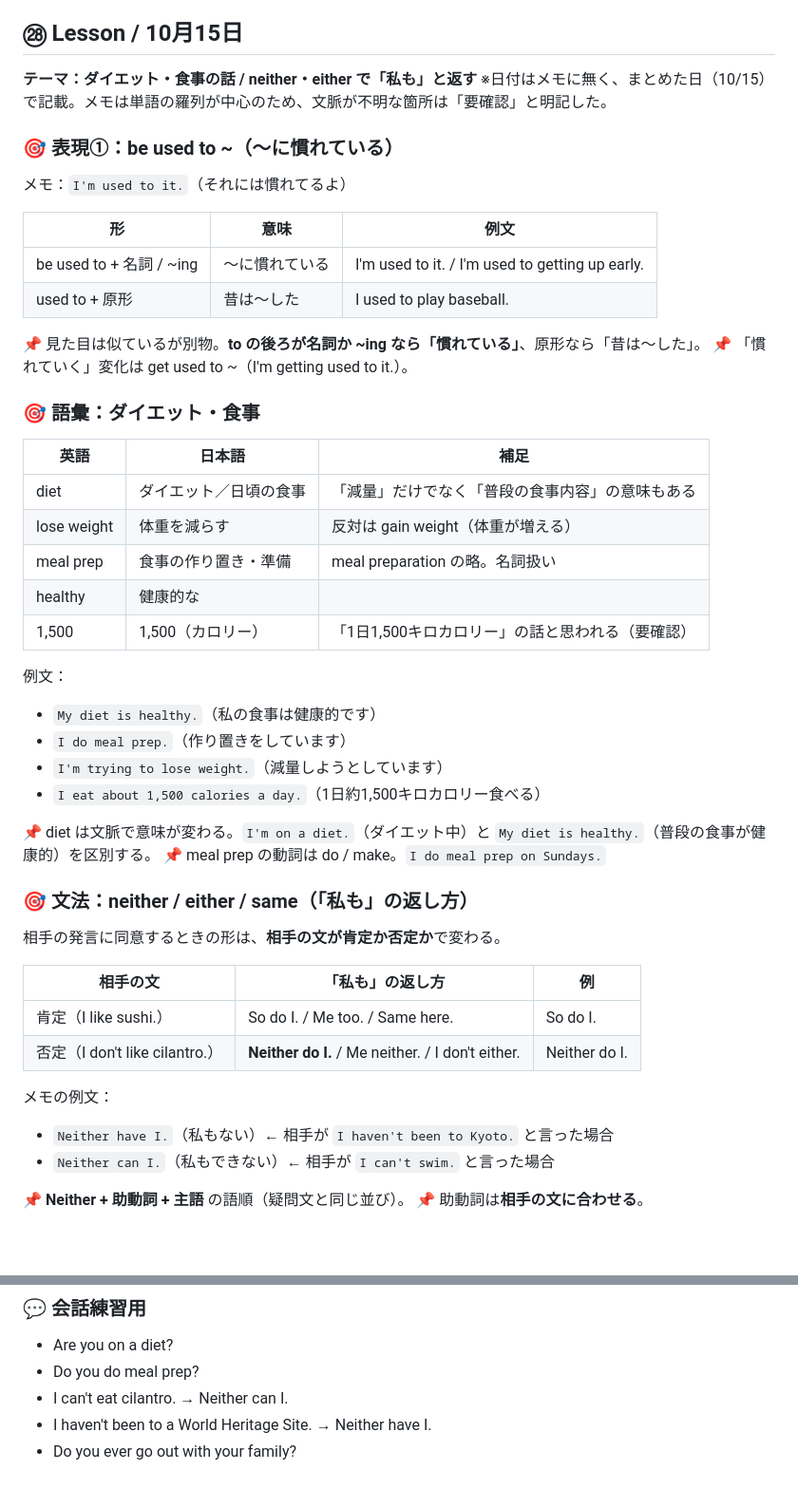
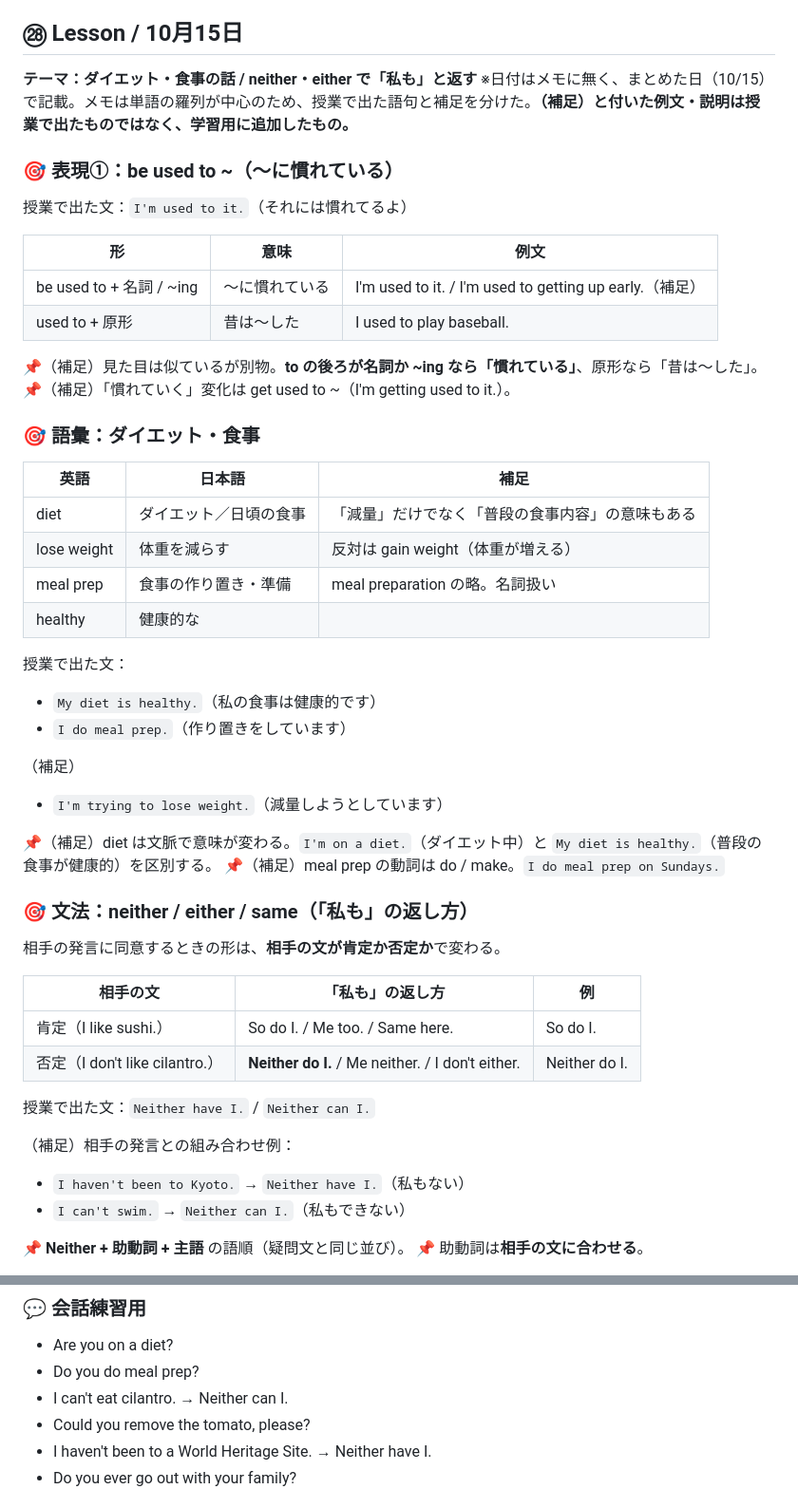
Before and after one commit to usoyanda/English, a Markdown page: notes/2610.md, 2 parts joined by grey strips. Shown at 95% size. Drawn GitHub-style; blank space fills up the shorter version.

Commit message:
㉘ノート修正（文脈確認の反映、補足の明記）
Co-Authored-By: Claude Sonnet 5.5 <noreply@anthropic.com>
Claude-Session: https://claude.ai/code/session_014zdZ6jjBgNkcn8GpxkiimU

```diff
--- a/notes/2610.md
+++ b/notes/2610.md
@@ -324,18 +324,18 @@ ideal は「理想の」という形容詞。ideal for ~（〜に最適な）も
 <!-- lesson: ㉘10/15 | month: 2610 -->
 ## ㉘ Lesson / 10月15日
 **テーマ：ダイエット・食事の話 / neither・either で「私も」と返す**
-※日付はメモに無く、まとめた日（10/15）で記載。メモは単語の羅列が中心のため、文脈が不明な箇所は「要確認」と明記した。
+※日付はメモに無く、まとめた日（10/15）で記載。メモは単語の羅列が中心のため、授業で出た語句と補足を分けた。**（補足）と付いた例文・説明は授業で出たものではなく、学習用に追加したもの。**
 
 ### 🎯 表現①：be used to ~（〜に慣れている）
-メモ：`I'm used to it.`（それには慣れてるよ）
+授業で出た文：`I'm used to it.`（それには慣れてるよ）
 
 | 形 | 意味 | 例文 |
 |---|---|---|
-| be used to + 名詞 / ~ing | 〜に慣れている | I'm used to it. / I'm used to getting up early. |
+| be used to + 名詞 / ~ing | 〜に慣れている | I'm used to it. / I'm used to getting up early.（補足） |
 | used to + 原形 | 昔は〜した | I used to play baseball. |
 
-📌 見た目は似ているが別物。**to の後ろが名詞か ~ing なら「慣れている」**、原形なら「昔は〜した」。
-📌 「慣れていく」変化は get used to ~（I'm getting used to it.）。
+📌（補足）見た目は似ているが別物。**to の後ろが名詞か ~ing なら「慣れている」**、原形なら「昔は〜した」。
+📌（補足）「慣れていく」変化は get used to ~（I'm getting used to it.）。
 
 ### 🎯 語彙：ダイエット・食事
 | 英語 | 日本語 | 補足 |
@@ -344,16 +344,16 @@ ideal は「理想の」という形容詞。ideal for ~（〜に最適な）も
 | lose weight | 体重を減らす | 反対は gain weight（体重が増える） |
 | meal prep | 食事の作り置き・準備 | meal preparation の略。名詞扱い |
 | healthy | 健康的な | |
-| 1,500 | 1,500（カロリー） | 「1日1,500キロカロリー」の話と思われる（要確認） |
 
-例文：
+授業で出た文：
 - `My diet is healthy.`（私の食事は健康的です）
 - `I do meal prep.`（作り置きをしています）
+
+（補足）
 - `I'm trying to lose weight.`（減量しようとしています）
-- `I eat about 1,500 calories a day.`（1日約1,500キロカロリー食べる）
 
-📌 diet は文脈で意味が変わる。`I'm on a diet.`（ダイエット中）と `My diet is healthy.`（普段の食事が健康的）を区別する。
-📌 meal prep の動詞は do / make。`I do meal prep on Sundays.`
+📌（補足）diet は文脈で意味が変わる。`I'm on a diet.`（ダイエット中）と `My diet is healthy.`（普段の食事が健康的）を区別する。
+📌（補足）meal prep の動詞は do / make。`I do meal prep on Sundays.`
 
 ### 🎯 文法：neither / either / same（「私も」の返し方）
 相手の発言に同意するときの形は、**相手の文が肯定か否定か**で変わる。
@@ -363,9 +363,11 @@ ideal は「理想の」という形容詞。ideal for ~（〜に最適な）も
 | 肯定（I like sushi.） | So do I. / Me too. / Same here. | So do I. |
 | 否定（I don't like cilantro.） | **Neither do I.** / Me neither. / I don't either. | Neither do I. |
 
-メモの例文：
-- `Neither have I.`（私もない）← 相手が `I haven't been to Kyoto.` と言った場合
-- `Neither can I.`（私もできない）← 相手が `I can't swim.` と言った場合
+授業で出た文：`Neither have I.` / `Neither can I.`
+
+（補足）相手の発言との組み合わせ例：
+- `I haven't been to Kyoto.` → `Neither have I.`（私もない）
+- `I can't swim.` → `Neither can I.`（私もできない）
 
 📌 **Neither + 助動詞 + 主語** の語順（疑問文と同じ並び）。
 📌 助動詞は**相手の文に合わせる**。
@@ -442,6 +446,7 @@ ideal は「理想の」という形容詞。ideal for ~（〜に最適な）も
 - Are you on a diet?
 - Do you do meal prep?
 - I can't eat cilantro. → Neither can I.
+- Could you remove the tomato, please?
 - I haven't been to a World Heritage Site. → Neither have I.
 - Do you ever go out with your family?
 
```
Also changed, not shown: other parts of notes/2610.md (+9 -7 lines).
